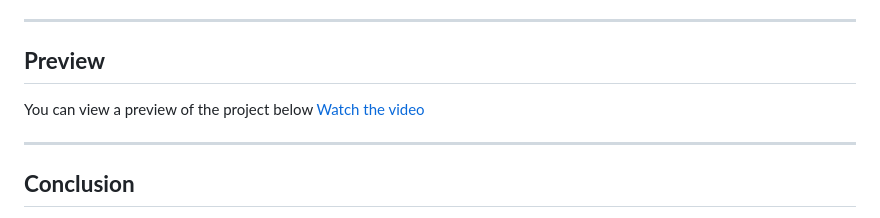
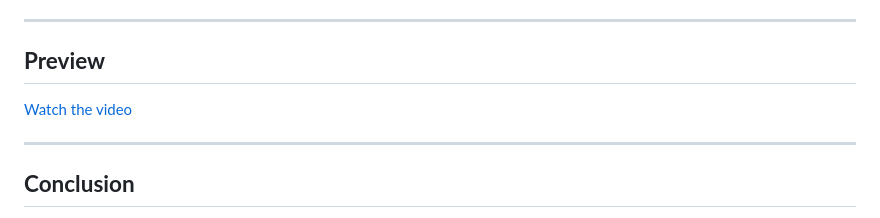
Before and after one commit to AnmarSammour/First-Front-End-project, a Markdown page: README.md, the part around the change. GitHub-like rendering.

```diff
--- a/README.md
+++ b/README.md
@@ -89,7 +89,6 @@ This project is an HTML and CSS-based task designed to create a responsive and v
 ---
 
 ## **Preview**
-You can view a preview of the project below
 [Watch the video](https://github.com/user-attachments/assets/2814e32c-14ff-4c81-87e7-61d7ef58438c)
 
 
```
